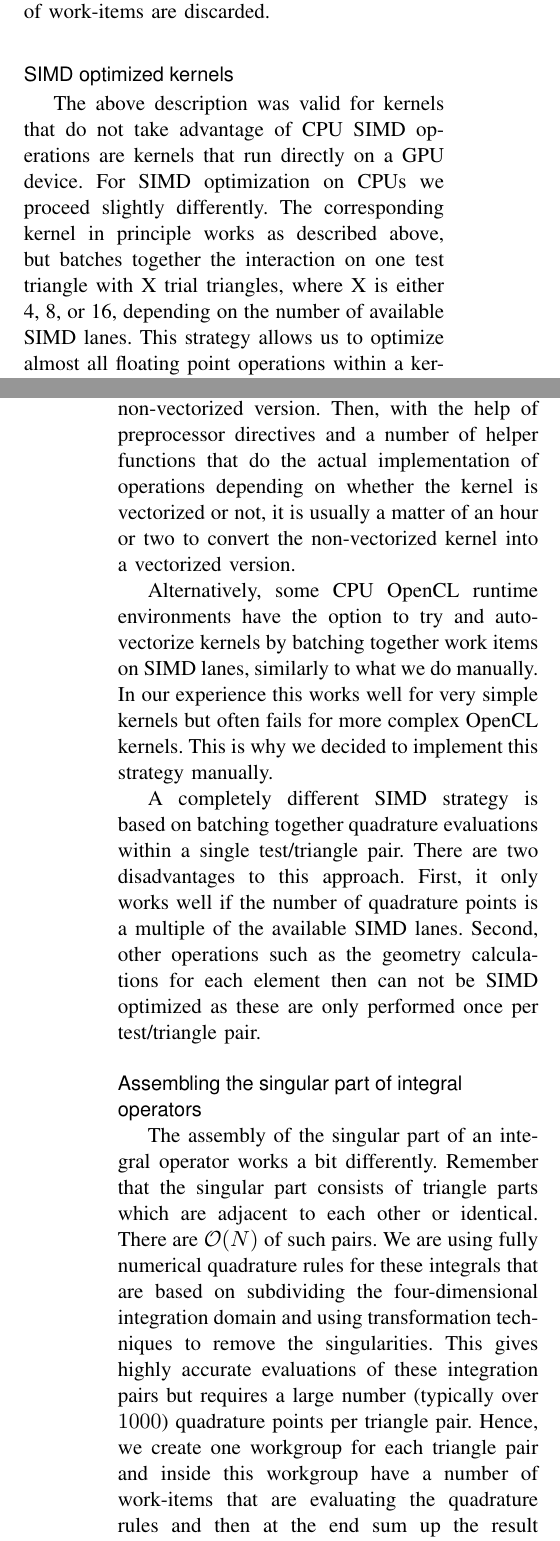
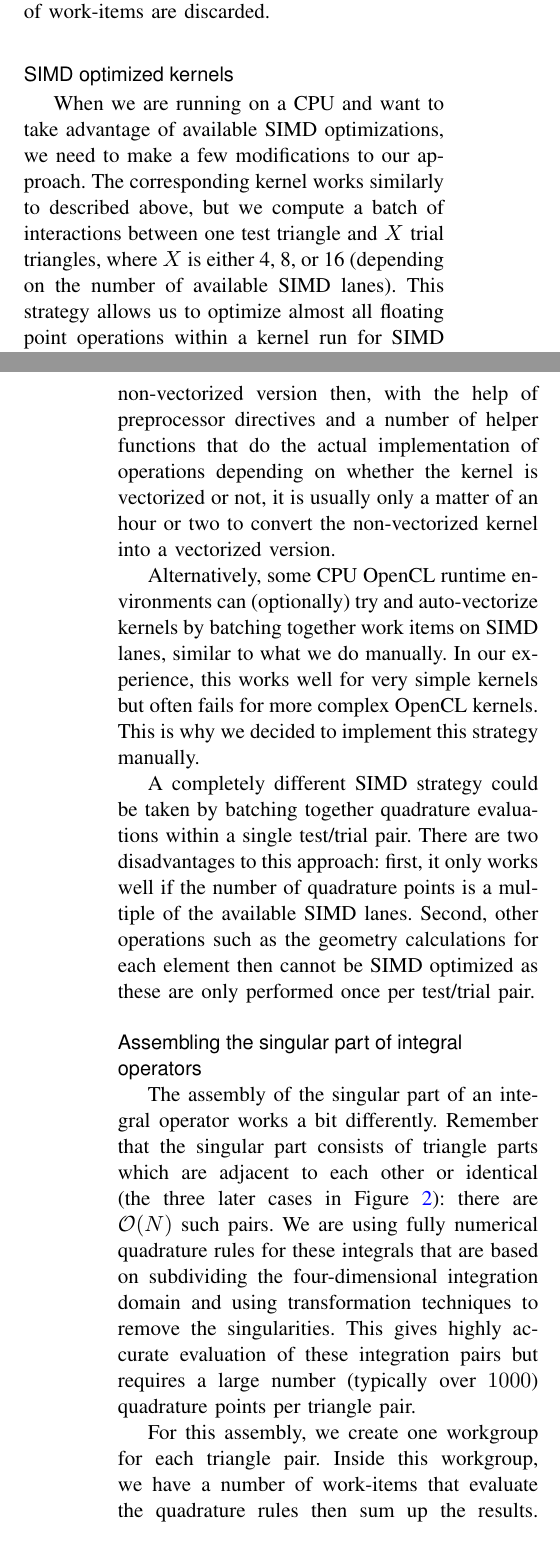
Before and after one commit to tbetcke/cise_bempp, a LaTeX paper (main.tex, which reads opencl.tex): two parts of the columns of pages 6 and 7 of 7, joined at a grey line, cut so that both start at the same text. Compiled offline with pdfLaTeX.

Commit message:
work through rest of opencl section

```diff
--- a/opencl.tex
+++ b/opencl.tex
@@ -48,19 +48,17 @@ For example, in \cref{fig:kernel_definition} all floating point types have the n
 Each work-item computes (using numerical quadrature) all interactions of basis functions on the trial element with basis functions on the test element. Before summing the result into the global result buffer, the kernel checks via the connectivity information if the test and trial triangles are adjacent or identical (see \cref{fig:triangles}). To do this, it simply checks if at at least one of the node indices of the test triangle is equal to one of the node indices of the trial triangle. If this is true and the grids are not disjoint, the result of the kernel is discarded and not summed back into the global result buffer: for these triangles, separate singular quadrature rules need to be used. The effect is that a few work-items do work that is discarded. However, in a grid with $N$ elements, the number of triangle pairs requiring a singular quadrature rule is $\mathcal{O}(N)$, while the total number of interactions is $N^2$. Hence, only a tiny fraction of work-items are discarded.
 
 \subsection{SIMD optimized kernels}
+When we are running on a CPU and want to take advantage of available SIMD optimizations, we need to make a few modifications to our approach. The corresponding kernel works similarly to described above, but we compute a batch of interactions between one test triangle and $X$ trial triangles, where $X$ is either 4, 8, or 16 (depending on the number of available SIMD lanes). This strategy allows us to optimize almost all floating point operations within a kernel run for SIMD operation. If the number of trial elements is not divisible by 4, 8, or 16, then the few remaining trial elements are assembled with the standard-non vectorized kernel.
 
-The above description was valid for kernels that do not take advantage of CPU SIMD operations are kernels that run directly on a GPU device. For SIMD optimization on CPUs we proceed slightly differently. The corresponding kernel in principle works as described above, but batches together the interaction on one test triangle with X trial triangles, where X is either 4, 8, or 16, depending on the number of available SIMD lanes. This strategy allows us to optimize almost all floating point operations within a kernel run for SIMD operation. If the number of trial elements is not divisible by 4, 8, or 16, then the few remaining trial elements are assembled with the standard-non vectorized kernel.
+Each kernel definition is stored in two variants, one with the ending \texttt{\_novec.cl} and another one with the ending \texttt{\_vec.cl}. The vectorized variant is configured via preprocessor directives for the desired number of vector lanes. Having to develop two OpenCL kernel codes for each operator creates a certain amount of overhead, but once we have implemented the non-vectorized version then, with the help of preprocessor directives and a number of helper functions that do the actual implementation of operations depending on whether the kernel is vectorized or not, it is usually only a matter of an hour or two to convert the non-vectorized kernel into a vectorized version.
 
-Each kernel definition is stored in two variants, one with the ending \textit{\_novec.cl} and another one with the ending \textit{\_vec.cl}. The vectorized variant is configured via preprocessor directives for the desired number of vector lanes. Having to develop two OpenCL kernel codes for each operator is a certain amount of overhead. If we write a new kernel, we first implement the non-vectorized version. Then, with the help of preprocessor directives and a number of helper functions that do the actual implementation of operations depending on whether the kernel is vectorized or not, it is usually a matter of an hour or two to convert the non-vectorized kernel into a vectorized version.
+Alternatively, some CPU OpenCL runtime environments can (optionally) try and auto-vectorize kernels by batching together work items on SIMD lanes, similar to what we do manually. In our experience, this works well for very simple kernels but often fails for more complex OpenCL kernels. This is why we decided to implement this strategy manually.
 
-Alternatively, some CPU OpenCL runtime environments have the option to try and auto-vectorize kernels by batching together work items on SIMD lanes, similarly to what we do manually. In our experience this works well for very simple kernels but often fails for more complex OpenCL kernels. This is why we decided to implement this strategy manually.
-
-A completely different SIMD strategy is based on batching together quadrature evaluations within a single test/triangle pair. There are two disadvantages to this approach. First, it only works well if the number of quadrature points is a multiple of the available SIMD lanes. Second, other operations such as the geometry calculations for each element then can not be SIMD optimized as these are only performed once per test/triangle pair.
-
+A completely different SIMD strategy could be taken by batching together quadrature evaluations within a single test/trial pair. There are two disadvantages to this approach: first, it only works well if the number of quadrature points is a multiple of the available SIMD lanes. Second, other operations such as the geometry calculations for each element then cannot be SIMD optimized as these are only performed once per test/trial pair.
 
 \subsection{Assembling the singular part of integral operators}
+The assembly of the singular part of an integral operator works a bit differently. Remember that the singular part consists of triangle parts which are adjacent to each other or identical (the three later cases in \cref{fig:triangles}): there are $\mathcal{O}(N)$ such pairs. We are using fully numerical quadrature rules for these integrals that are based on subdividing the four-dimensional integration domain and using transformation techniques to remove the singularities. This gives highly accurate evaluation of these integration pairs but requires a large number (typically over $1000$) quadrature points per triangle pair.
 
-The assembly of the singular part of an integral operator works a bit differently. Remember that the singular part consists of triangle parts which are adjacent to each other or identical. There are $\mathcal{O}(N)$ of such pairs. We are using fully numerical quadrature rules for these integrals that are based on subdividing the four-dimensional integration domain and using transformation techniques to remove the singularities. This gives highly accurate evaluations of these integration pairs but requires a large number (typically over $1000$) quadrature points per triangle pair. Hence, we create one workgroup for each triangle pair and inside this workgroup have a number of work-items that are evaluating the quadrature rules and then at the end sum up the result together. Depending on how two triangles are in relationship to each other different types of singular quadrature rules are needed. We solve this pre-loading all possible quadrature rules onto the device and also store for each triangle pair an index into the required quadrature rule so that the kernel function can select the correct rule to evaluate. For the singular quadrature rules we did not implement separate SIMD optimized kernels as the proposed implementation is already highly efficient and requires only a fraction of the computational time of the regular quadrature rules described above. At the end, the singular integral values are either summed into the overall result matrix, or if desired by the user, stored as separate sparse matrix.
-
+For this assembly, we create one workgroup for each triangle pair. Inside this workgroup, we have a number of work-items that evaluate the quadrature rules then sum up the results. Depending on how two triangles are related to each other, different types of singular quadrature rule are needed. We solve this by pre-loading all possible quadrature rules onto the device, and also store for each triangle pair an index pointing to the required quadrature rule so that the kernel function can select the correct rule to evaluate. For the singular quadrature rules, we did not implement separate SIMD optimized kernels as the proposed implementation is already highly efficient and requires only a fraction of the computational time of the regular quadrature rules described above. At the end, the singular integral values are either summed into the overall result matrix, or (if desired by the user) stored as separate sparse matrix.
 
 \subsection{Avoiding data races in the global assembly}
```
Also changed, not shown: main.pdf.
